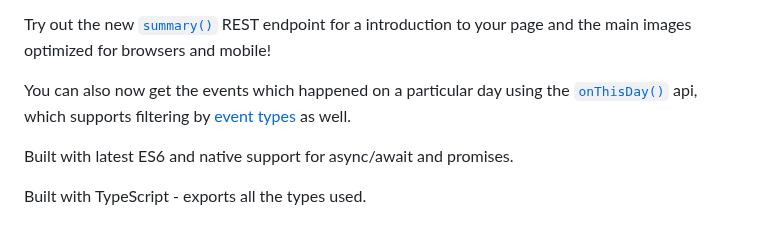
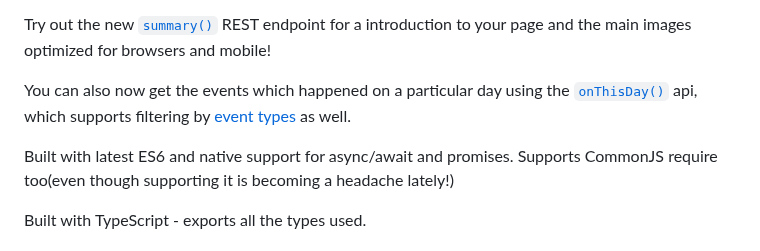
Before and after one commit to dopecodez/Wikipedia, a Markdown page: README.md, the part around the change. Drawn GitHub-style.

```diff
--- a/README.md
+++ b/README.md
@@ -9,7 +9,7 @@ Try out the new [`summary()`][9] REST endpoint for a introduction to your page a
 
 You can also now get the events which happened on a particular day using the [`onThisDay()`][8] api, which supports filtering by [event types][7] as well.
 
-Built with latest ES6 and native support for async/await and promises.
+Built with latest ES6 and native support for async/await and promises. Supports CommonJS require too(even though supporting it is becoming a headache lately!)
 
 Built with TypeScript - exports all the types used.
 
```
